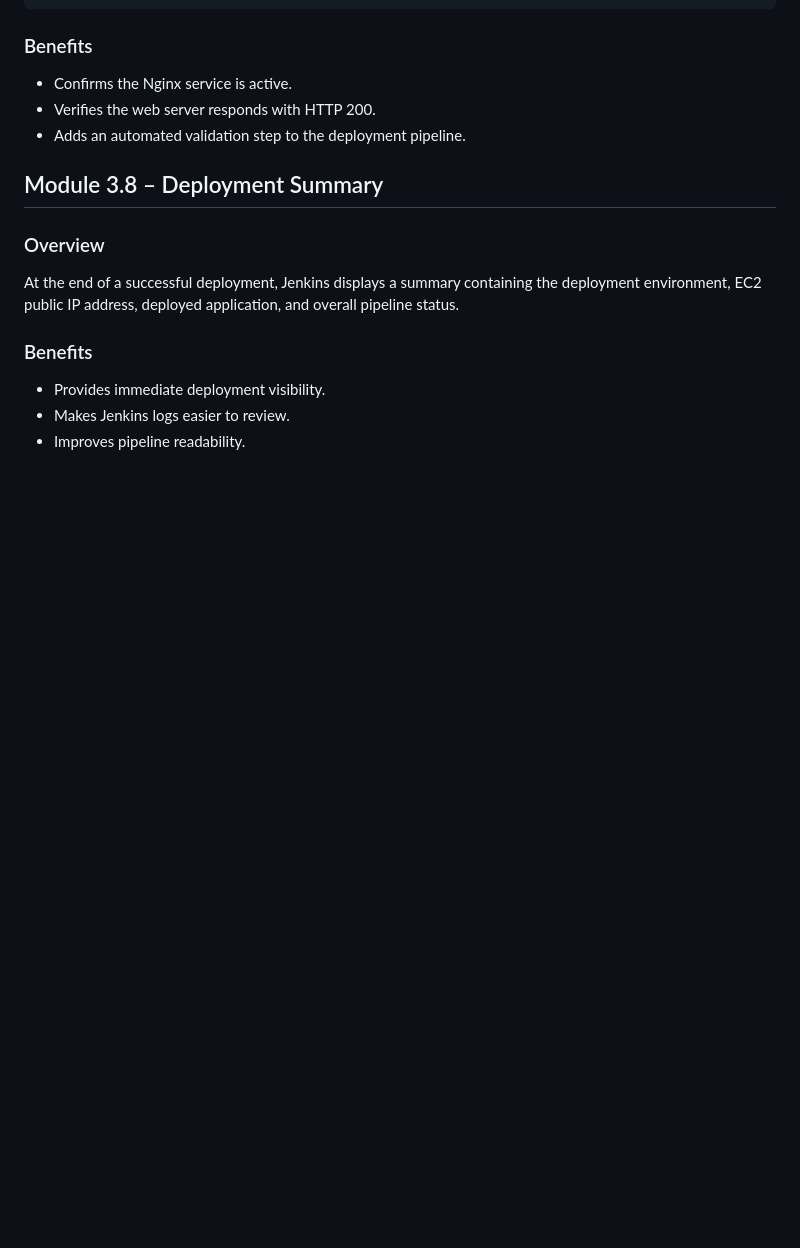
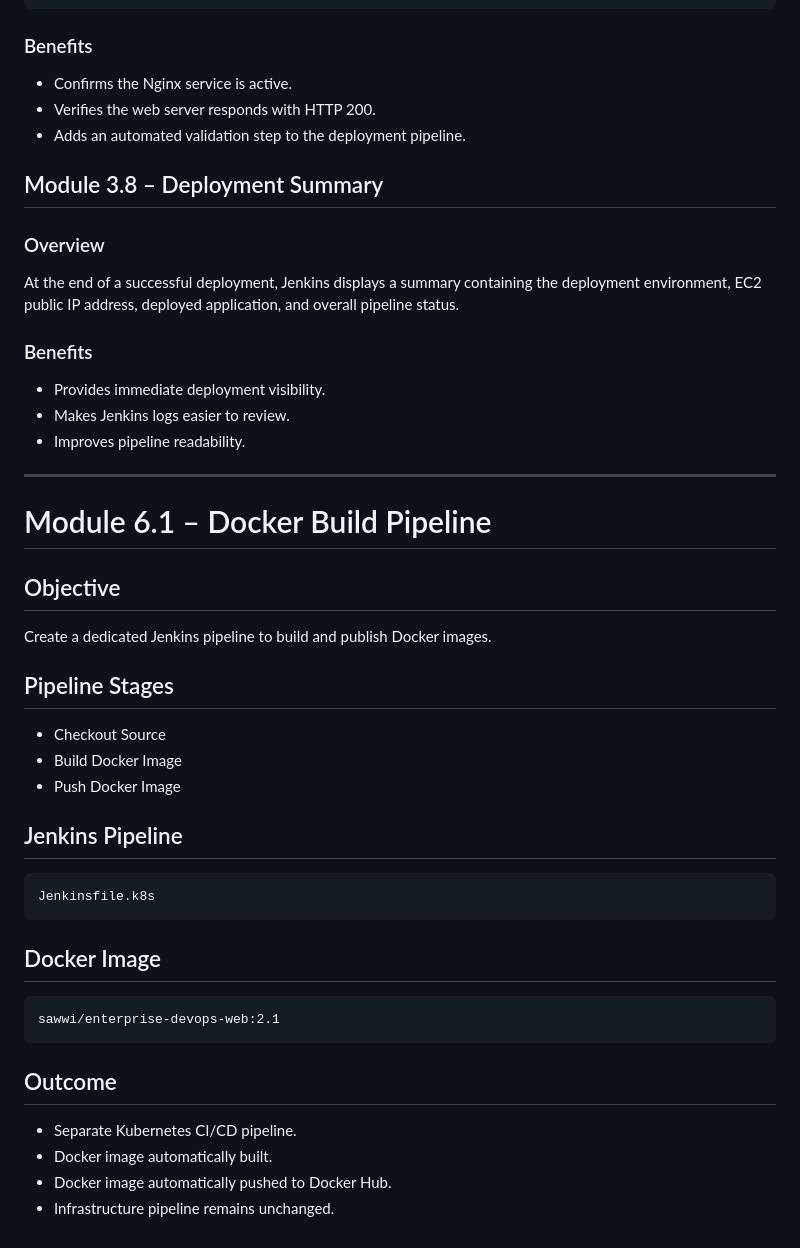
Before and after one commit to Sawkyawwai/enterprise-devops-platform, a Markdown page: jenkins/README.md, the part around the change. GitHub-like rendering; blank space fills up the shorter version.

Commit message:
update jenkins README

````diff
--- a/jenkins/README.md
+++ b/jenkins/README.md
@@ -390,3 +390,37 @@ At the end of a successful deployment, Jenkins displays a summary containing the
 - Provides immediate deployment visibility.
 - Makes Jenkins logs easier to review.
 - Improves pipeline readability.
+
+
+-------------------------------------------
+
+# Module 6.1 – Docker Build Pipeline
+
+## Objective
+
+Create a dedicated Jenkins pipeline to build and publish Docker images.
+
+## Pipeline Stages
+
+- Checkout Source
+- Build Docker Image
+- Push Docker Image
+
+## Jenkins Pipeline
+
+```
+Jenkinsfile.k8s
+```
+
+## Docker Image
+
+```
+sawwi/enterprise-devops-web:2.1
+```
+
+## Outcome
+
+- Separate Kubernetes CI/CD pipeline.
+- Docker image automatically built.
+- Docker image automatically pushed to Docker Hub.
+- Infrastructure pipeline remains unchanged.
````
